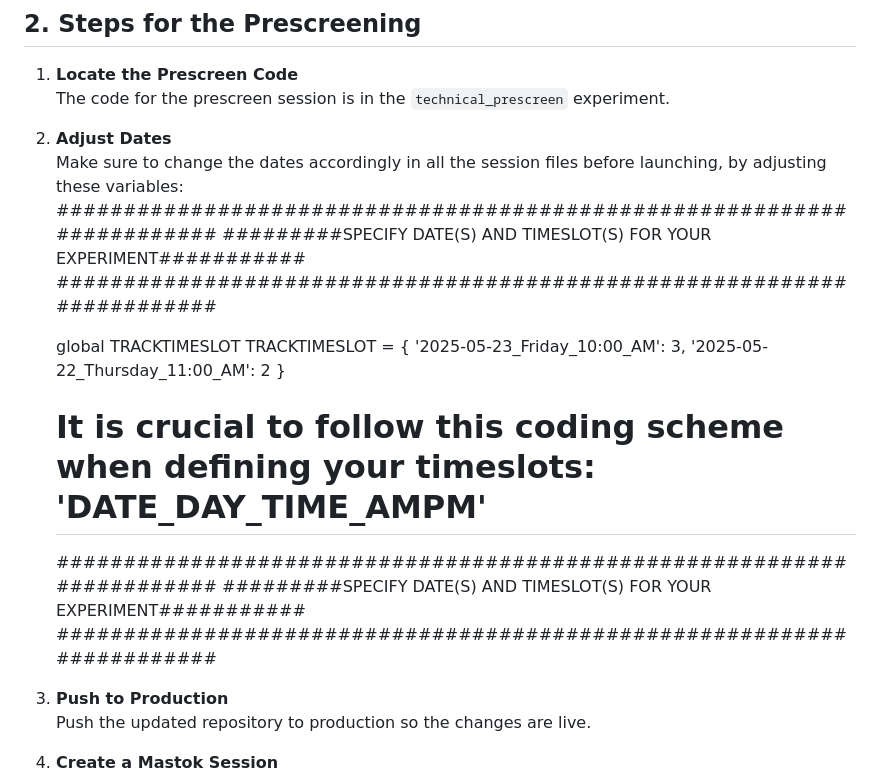
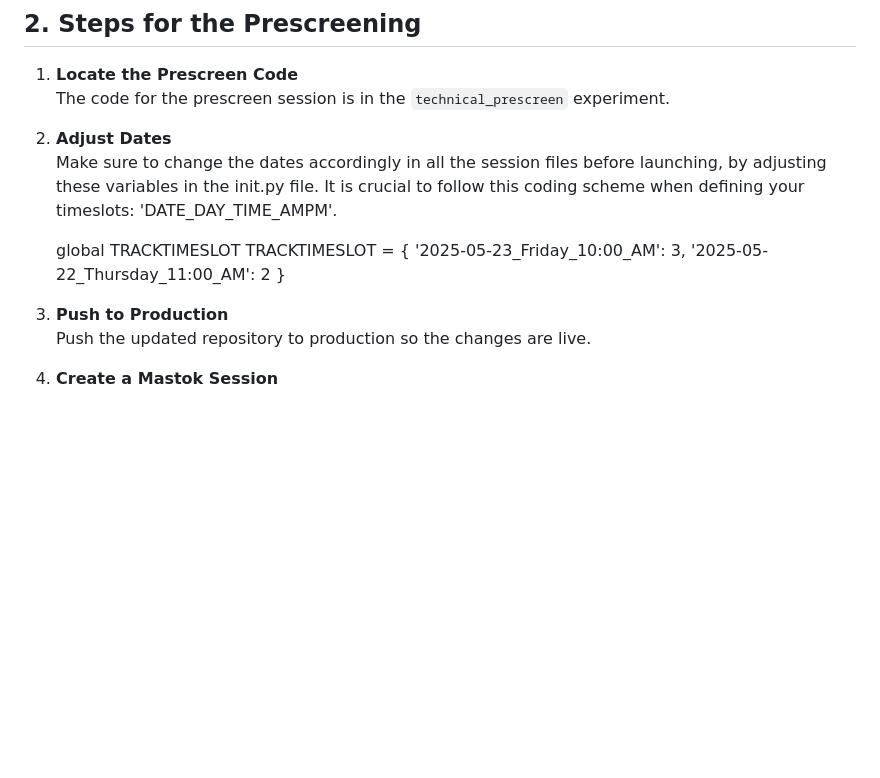
Before and after one commit to ducksouplab/experiment_templates, a Markdown page: tutorial/pre_screening_tutorial.md, the part around the change. Drawn GitHub-style; blank space fills up the shorter version.

Commit message:
markdown update

```diff
--- a/tutorial/pre_screening_tutorial.md
+++ b/tutorial/pre_screening_tutorial.md
@@ -24,21 +24,14 @@ This tutorial provides step-by-step guidance for conducting a prescreening exper
    The code for the prescreen session is in the `technical_prescreen` experiment.
 
 2. **Adjust Dates**
-   Make sure to change the dates accordingly in all the session files before launching, by adjusting these variables:
-   #######################################################################
-   #########SPECIFY DATE(S) AND TIMESLOT(S) FOR YOUR EXPERIMENT###########
-   #######################################################################
+   Make sure to change the dates accordingly in all the session files before launching, by adjusting these variables in the init.py file. It is crucial to follow this coding scheme when defining your timeslots: 'DATE_DAY_TIME_AMPM'.
 
    global TRACKTIMESLOT
    TRACKTIMESLOT = {
       '2025-05-23_Friday_10:00_AM': 3,
       '2025-05-22_Thursday_11:00_AM': 2
    }
-   # It is crucial to follow this coding scheme when defining your timeslots: 'DATE_DAY_TIME_AMPM'
 
-   #######################################################################
-   #########SPECIFY DATE(S) AND TIMESLOT(S) FOR YOUR EXPERIMENT###########
-   #######################################################################
 
 3. **Push to Production**
    Push the updated repository to production so the changes are live.
```
